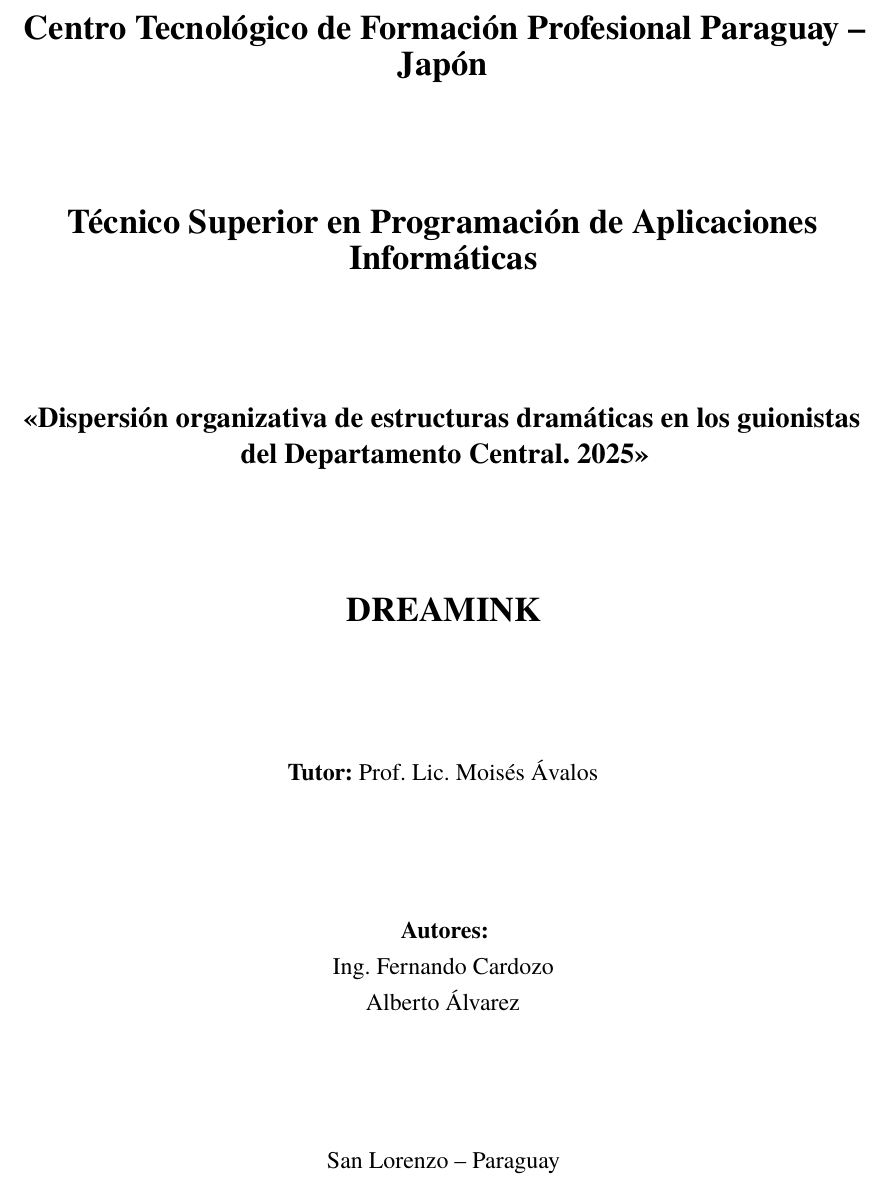
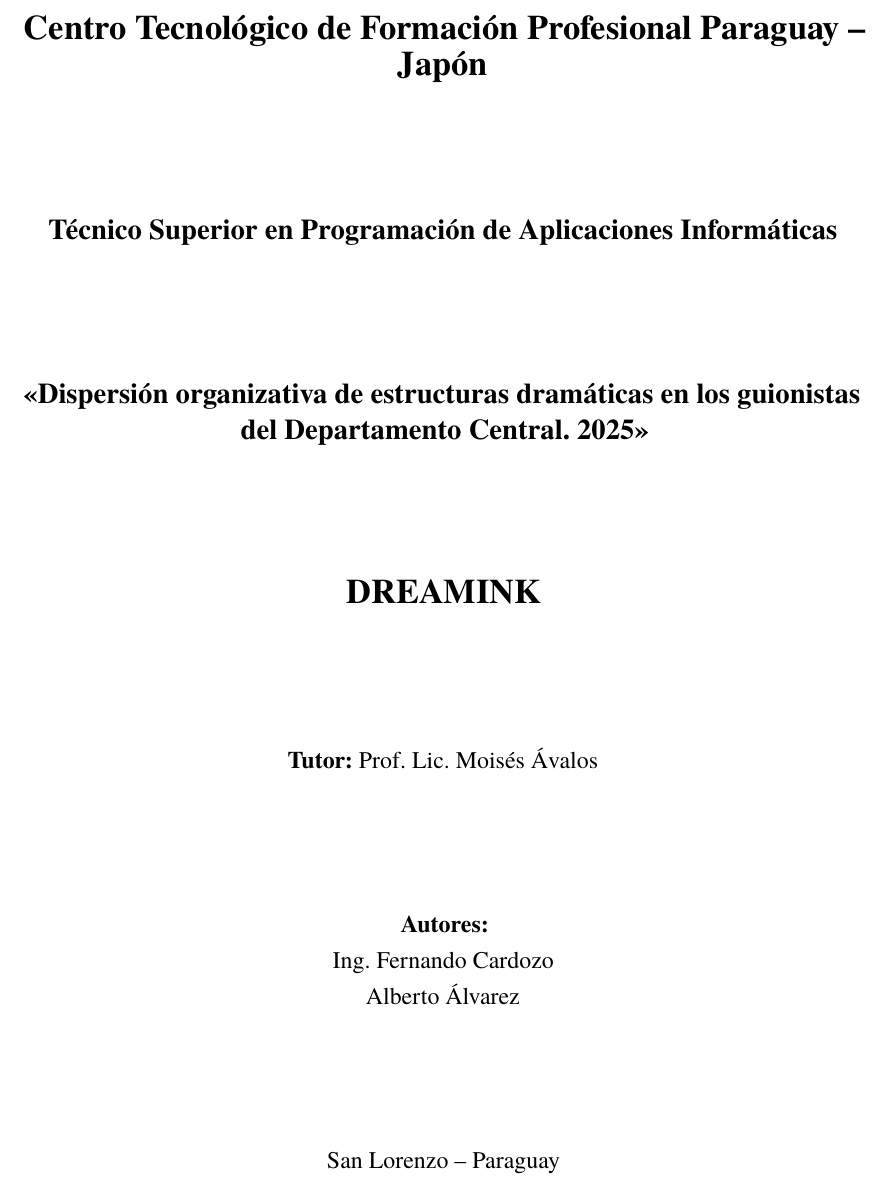
Before and after one commit to Dreamink-SNPP/BookThesis, a LaTeX document (src/Libro.tex, which reads src/pretextual/portada.tex): part of page 1 of 103, cut so that both start at the same text. Compiled offline with LuaLaTeX.

Commit message:
Reduce title size on technician portrait title

```diff
--- a/src/pretextual/portada.tex
+++ b/src/pretextual/portada.tex
@@ -10,7 +10,7 @@
 
 	\vfill
 
-	\textbf{\Large Técnico Superior en Programación de Aplicaciones Informáticas}
+	\textbf{\large Técnico Superior en Programación de Aplicaciones Informáticas}
 
 	\vfill
 
```
